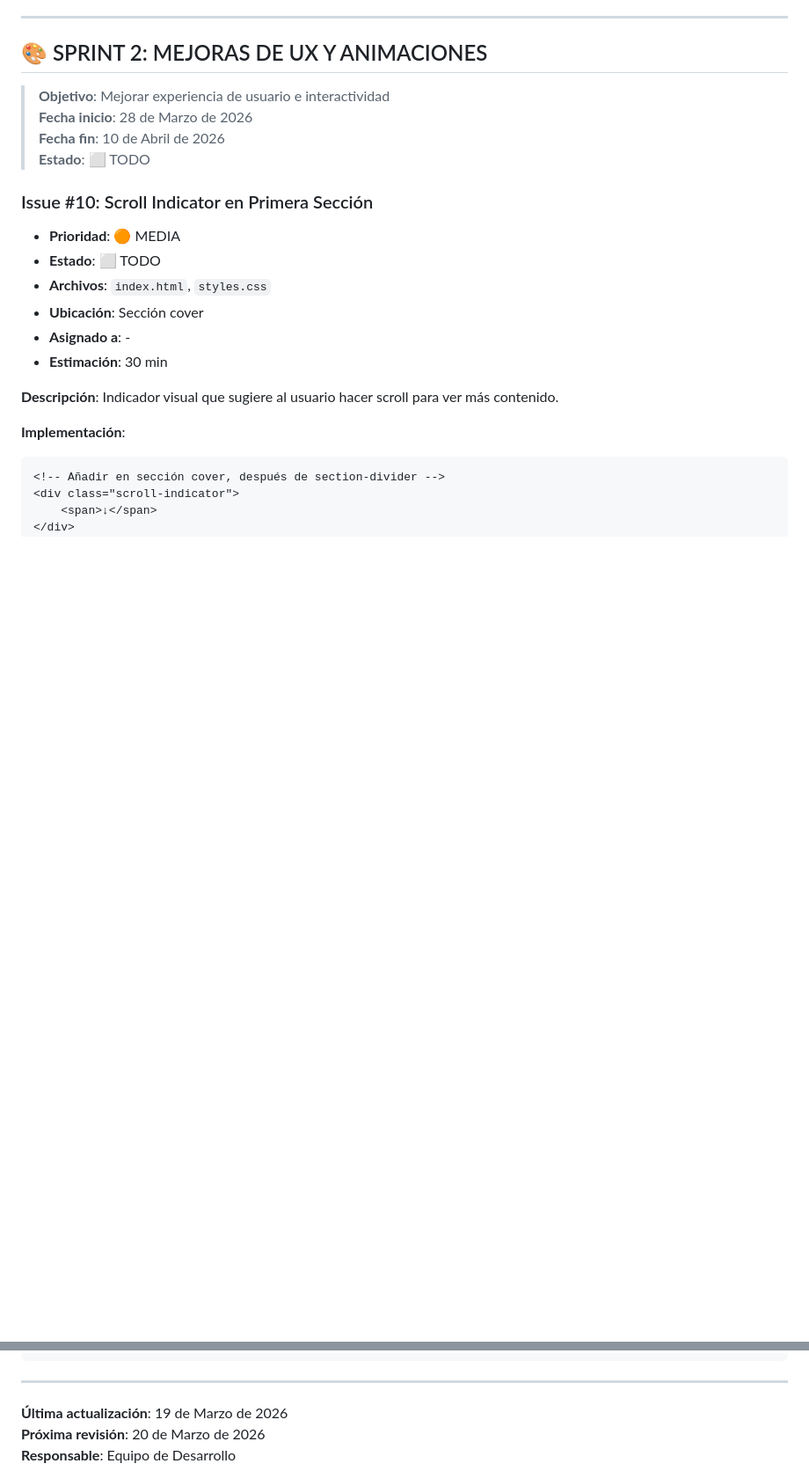
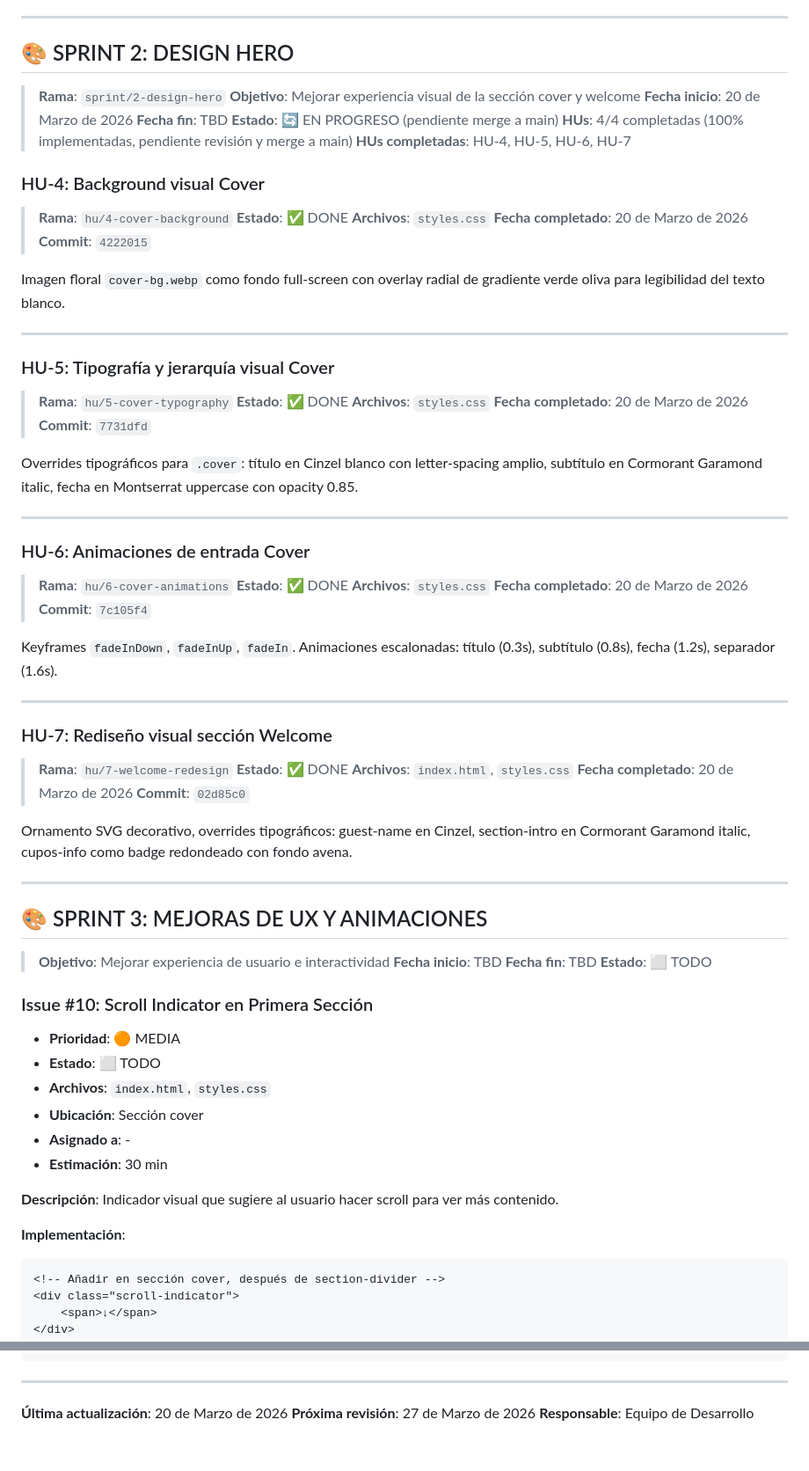
Before and after one commit to juliantorres92/boda-invitaciones, a Markdown page: BACKLOG.md, 2 parts joined by grey strips. Shown at 88% size. Rendered like a GitHub page; blank space fills up the shorter version.

Commit message:
docs(backlog): marcar HU-4 a HU-7 Sprint 2 como completadas
Co-Authored-By: Claude Sonnet 4.6 <noreply@anthropic.com>

```diff
--- a/BACKLOG.md
+++ b/BACKLOG.md
@@ -611,11 +611,69 @@ async function loadGuestData() {
 
 ---
 
-## 🎨 SPRINT 2: MEJORAS DE UX Y ANIMACIONES
+## 🎨 SPRINT 2: DESIGN HERO
+
+> **Rama**: `sprint/2-design-hero`
+> **Objetivo**: Mejorar experiencia visual de la sección cover y welcome
+> **Fecha inicio**: 20 de Marzo de 2026
+> **Fecha fin**: TBD
+> **Estado**: 🔄 EN PROGRESO (pendiente merge a main)
+> **HUs**: 4/4 completadas (100% implementadas, pendiente revisión y merge a main)
+> **HUs completadas**: HU-4, HU-5, HU-6, HU-7
+
+### HU-4: Background visual Cover
+
+> **Rama**: `hu/4-cover-background`
+> **Estado**: ✅ DONE
+> **Archivos**: `styles.css`
+> **Fecha completado**: 20 de Marzo de 2026
+> **Commit**: `4222015`
+
+Imagen floral `cover-bg.webp` como fondo full-screen con overlay radial de gradiente verde oliva para legibilidad del texto blanco.
+
+---
+
+### HU-5: Tipografía y jerarquía visual Cover
+
+> **Rama**: `hu/5-cover-typography`
+> **Estado**: ✅ DONE
+> **Archivos**: `styles.css`
+> **Fecha completado**: 20 de Marzo de 2026
+> **Commit**: `7731dfd`
+
+Overrides tipográficos para `.cover`: título en Cinzel blanco con letter-spacing amplio, subtítulo en Cormorant Garamond italic, fecha en Montserrat uppercase con opacity 0.85.
+
+---
+
+### HU-6: Animaciones de entrada Cover
+
+> **Rama**: `hu/6-cover-animations`
+> **Estado**: ✅ DONE
+> **Archivos**: `styles.css`
+> **Fecha completado**: 20 de Marzo de 2026
+> **Commit**: `7c105f4`
+
+Keyframes `fadeInDown`, `fadeInUp`, `fadeIn`. Animaciones escalonadas: título (0.3s), subtítulo (0.8s), fecha (1.2s), separador (1.6s).
+
+---
+
+### HU-7: Rediseño visual sección Welcome
+
+> **Rama**: `hu/7-welcome-redesign`
+> **Estado**: ✅ DONE
+> **Archivos**: `index.html`, `styles.css`
+> **Fecha completado**: 20 de Marzo de 2026
+> **Commit**: `02d85c0`
+
+Ornamento SVG decorativo, overrides tipográficos: guest-name en Cinzel, section-intro en Cormorant Garamond italic, cupos-info como badge redondeado con fondo avena.
+
+---
+
+## 🎨 SPRINT 3: MEJORAS DE UX Y ANIMACIONES
 
 > **Objetivo**: Mejorar experiencia de usuario e interactividad
-> **Fecha inicio**: 28 de Marzo de 2026
-> **Fecha fin**: 10 de Abril de 2026
+> **Fecha inicio**: TBD
+> **Fecha fin**: TBD
 > **Estado**: ⬜ TODO
 
 ### Issue #10: Scroll Indicator en Primera Sección
@@ -1268,6 +1326,6 @@ security(html): agregar rel="noopener" a enlaces externos
 
 ---
 
-**Última actualización**: 19 de Marzo de 2026
-**Próxima revisión**: 20 de Marzo de 2026
+**Última actualización**: 20 de Marzo de 2026
+**Próxima revisión**: 27 de Marzo de 2026
 **Responsable**: Equipo de Desarrollo
```
Also changed, not shown: other parts of BACKLOG.md (+6 -6 lines).
